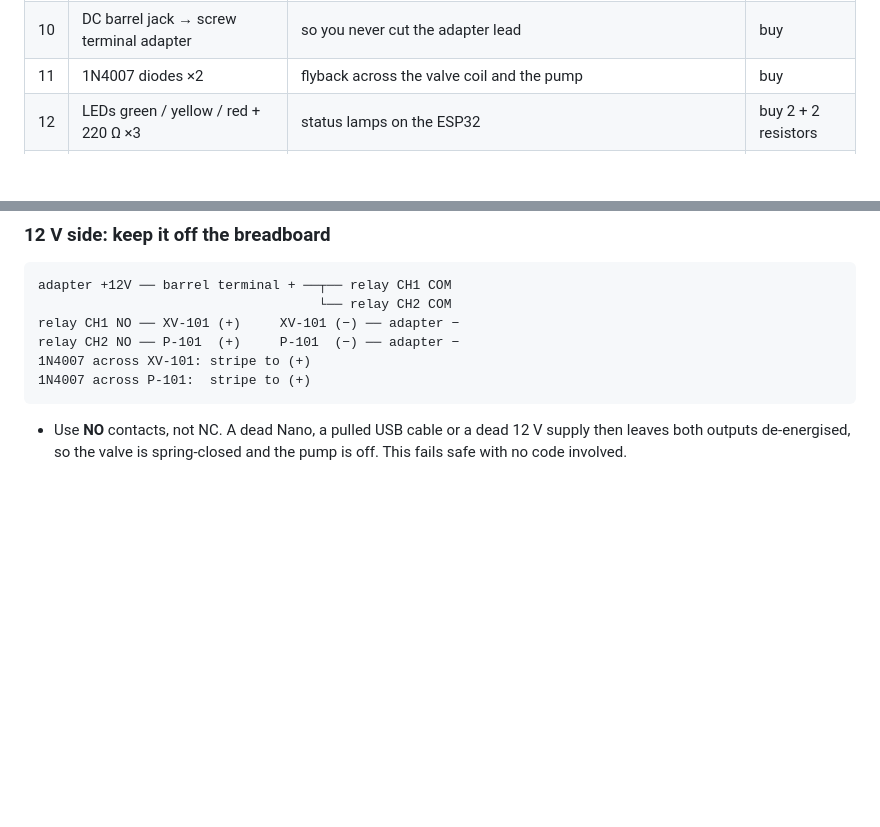
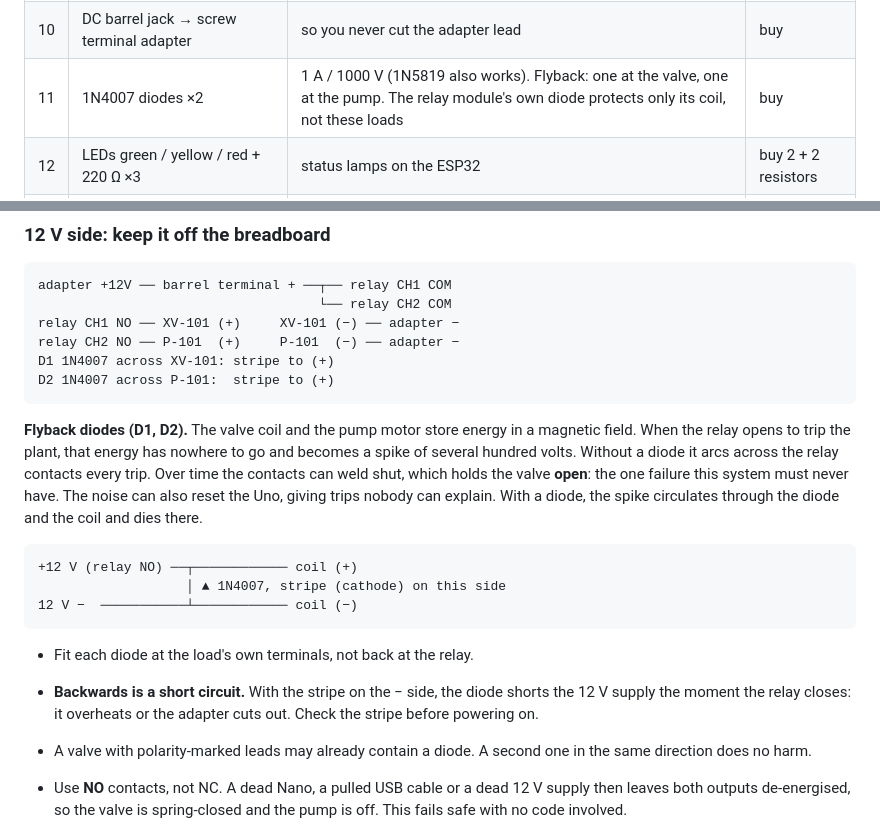
Before and after one commit to 4lmxn/quantum-resistant-encryption, a Markdown page: docs/MINI_PLANT.md, 2 parts joined by grey strips. Rendered like a GitHub page; blank space fills up the shorter version.

Commit message:
docs: explain and spec the flyback diodes on the 12 V loads
Adds why D1/D2 are needed (switch-off spike arcs the relay contacts and can
weld them shut, holding XV-101 open), a polarity sketch, placement at the load
terminals, and the backwards-is-a-short warning. Notes that the relay module's
own diode protects only its coil.

Co-Authored-By: Claude Opus 5.5 <noreply@anthropic.com>
Claude-Session: https://claude.ai/code/session_013EX2gVWrJRbuycQ3Y8BPwE

````diff
--- a/docs/MINI_PLANT.md
+++ b/docs/MINI_PLANT.md
@@ -55,7 +55,7 @@ which is exactly the default setpoint, so it can never be dunked in V-101.
 | 8 | **2-channel** 5 V relay module | opto-isolated. One channel for the valve, one for the pump | ✅ if 2-ch, else buy |
 | 9 | 12 V DC adapter, **≥ 2 A** | pump ~0.5 A + valve ~0.5 A + headroom | ✅ check rating |
 | 10 | DC barrel jack → screw terminal adapter | so you never cut the adapter lead | buy |
-| 11 | 1N4007 diodes ×2 | flyback across the valve coil and the pump | buy |
+| 11 | 1N4007 diodes ×2 | 1 A / 1000 V (1N5819 also works). Flyback: one at the valve, one at the pump. The relay module's own diode protects only its coil, not these loads | buy |
 | 12 | LEDs green / yellow / red + 220 Ω ×3 | status lamps on the ESP32 | buy 2 + 2 resistors |
 | 13 | T-100: clear plastic box, 2–3 L | wide enough for the pump and V-101 side by side | buy |
 | 14 | V-101: small clear jar, ~250 ml | stands inside T-100, lower than its rim | buy |
@@ -109,9 +109,30 @@ adapter +12V ── barrel terminal + ──┬── relay CH1 COM
                                     └── relay CH2 COM
 relay CH1 NO ── XV-101 (+)     XV-101 (−) ── adapter −
 relay CH2 NO ── P-101  (+)     P-101  (−) ── adapter −
-1N4007 across XV-101: stripe to (+)
-1N4007 across P-101:  stripe to (+)
+D1 1N4007 across XV-101: stripe to (+)
+D2 1N4007 across P-101:  stripe to (+)
 ```
+
+**Flyback diodes (D1, D2).** The valve coil and the pump motor store energy
+in a magnetic field. When the relay opens to trip the plant, that energy has
+nowhere to go and becomes a spike of several hundred volts. Without a diode
+it arcs across the relay contacts every trip. Over time the contacts can weld
+shut, which holds the valve **open**: the one failure this system must never
+have. The noise can also reset the Uno, giving trips nobody can explain. With
+a diode, the spike circulates through the diode and the coil and dies there.
+
+```
++12 V (relay NO) ──┬──────────── coil (+)
+                   │ ▲ 1N4007, stripe (cathode) on this side
+12 V −  ───────────┴──────────── coil (−)
+```
+
+- Fit each diode at the load's own terminals, not back at the relay.
+- **Backwards is a short circuit.** With the stripe on the − side, the diode
+  shorts the 12 V supply the moment the relay closes: it overheats or the
+  adapter cuts out. Check the stripe before powering on.
+- A valve with polarity-marked leads may already contain a diode. A second
+  one in the same direction does no harm.
 
 - Use **NO** contacts, not NC. A dead Nano, a pulled USB cable or a dead 12 V
   supply then leaves both outputs de-energised, so the valve is spring-closed
````
